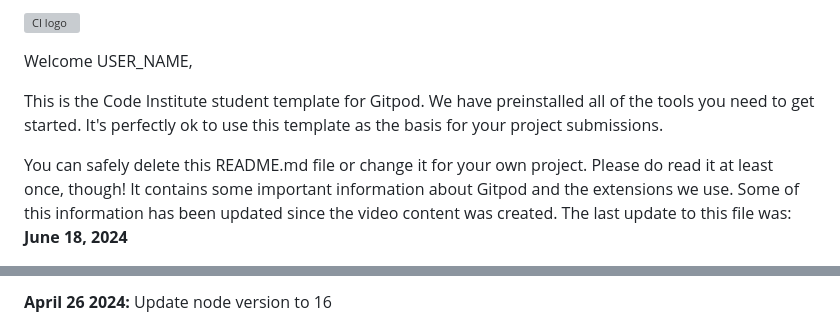
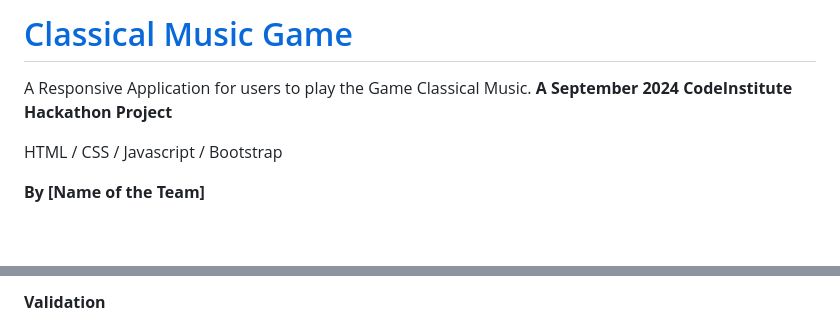
Before and after one commit to farrukh-ahm/Classical-Music-Hackathon, a Markdown page: README.md, 2 parts joined by grey strips. Drawn GitHub-style; blank space fills up the shorter version; grey boxes are pictures that could not be loaded.

```diff
--- a/README.md
+++ b/README.md
@@ -1,8 +1,9 @@
-![CI logo](https://codeinstitute.s3.amazonaws.com/fullstack/ci_logo_small.png)
+# [Classical Music Game](https://github.com/Dee-McG/Classical-Music-Hackathon)
 
-Welcome USER_NAME,
+A Responsive Application for users to play the Game Classical Music.
+**A September 2024 CodeInstitute Hackathon Project**
 
-This is the Code Institute student template for Gitpod. We have preinstalled all of the tools you need to get started. It's perfectly ok to use this template as the basis for your project submissions.
+HTML / CSS / Javascript / Bootstrap
 
-You can safely delete this README.md file or change it for your own project. Please do read it at least once, though! It contains some important information about Gitpod and the extensions we use. Some of this information has been updated since the video content was created. The last update to this file was: **June 18, 2024**
+**By [Name of the Team]**
 
@@ -61,3 +81,3 @@ We continually tweak and adjust this template to help give you the best experien
 
-**April 26 2024:** Update node version to 16
+**Validation**
 
```
Also changed, not shown: other parts of README.md (+73 -94 lines).
